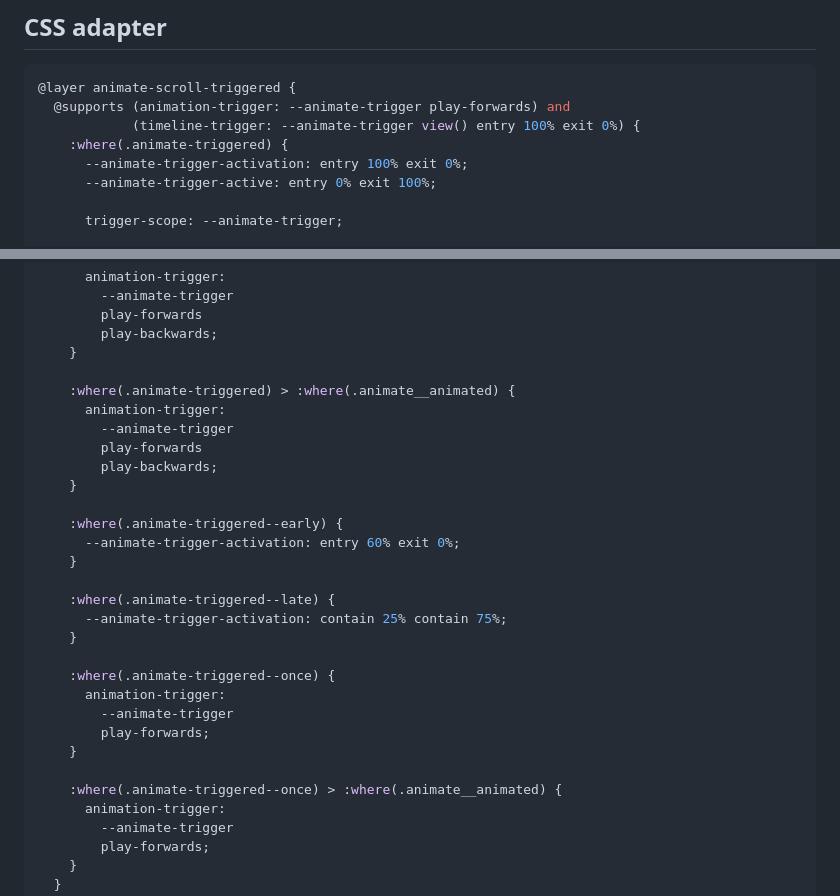
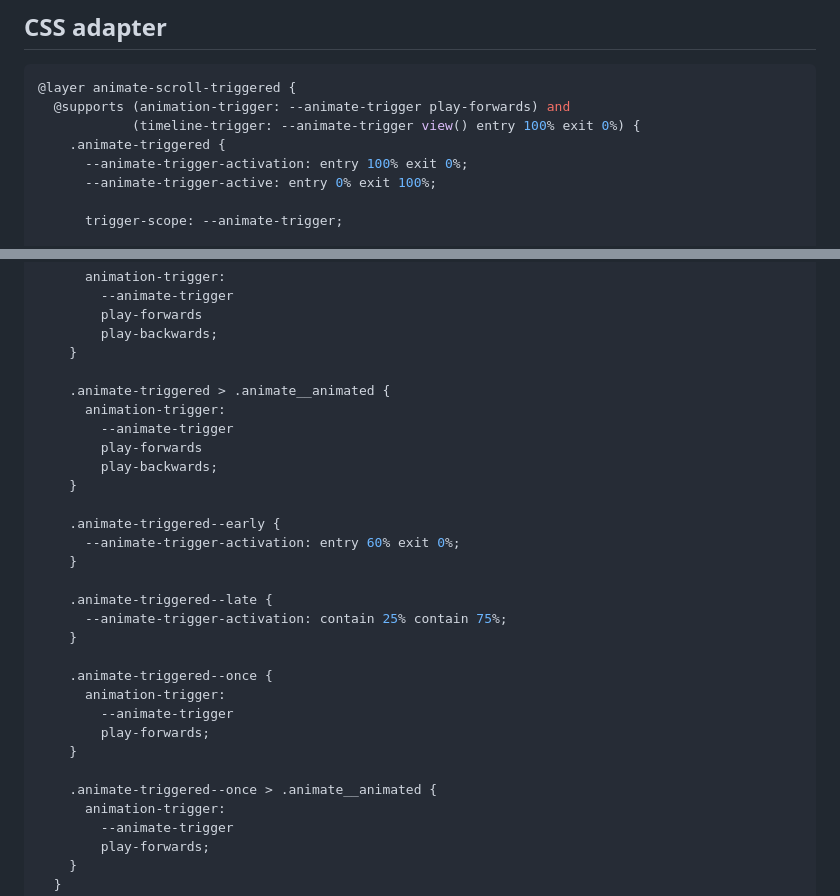
Before and after one commit to ulrischa/AnimateScrollTriggered, a Markdown page: README.md, 2 parts joined by grey strips. Drawn GitHub-style.

Commit message:
Remove where selectors from README example

```diff
--- a/README.md
+++ b/README.md
@@ -166,7 +166,7 @@ This repository intentionally does not include a JavaScript fallback. If you nee
 @layer animate-scroll-triggered {
   @supports (animation-trigger: --animate-trigger play-forwards) and
             (timeline-trigger: --animate-trigger view() entry 100% exit 0%) {
-    :where(.animate-triggered) {
+    .animate-triggered {
       --animate-trigger-activation: entry 100% exit 0%;
       --animate-trigger-active: entry 0% exit 100%;
 
@@ -185,28 +185,28 @@ This repository intentionally does not include a JavaScript fallback. If you nee
         play-backwards;
     }
 
-    :where(.animate-triggered) > :where(.animate__animated) {
+    .animate-triggered > .animate__animated {
       animation-trigger:
         --animate-trigger
         play-forwards
         play-backwards;
     }
 
-    :where(.animate-triggered--early) {
+    .animate-triggered--early {
       --animate-trigger-activation: entry 60% exit 0%;
     }
 
-    :where(.animate-triggered--late) {
+    .animate-triggered--late {
       --animate-trigger-activation: contain 25% contain 75%;
     }
 
-    :where(.animate-triggered--once) {
+    .animate-triggered--once {
       animation-trigger:
         --animate-trigger
         play-forwards;
     }
 
-    :where(.animate-triggered--once) > :where(.animate__animated) {
+    .animate-triggered--once > .animate__animated {
       animation-trigger:
         --animate-trigger
         play-forwards;
```
